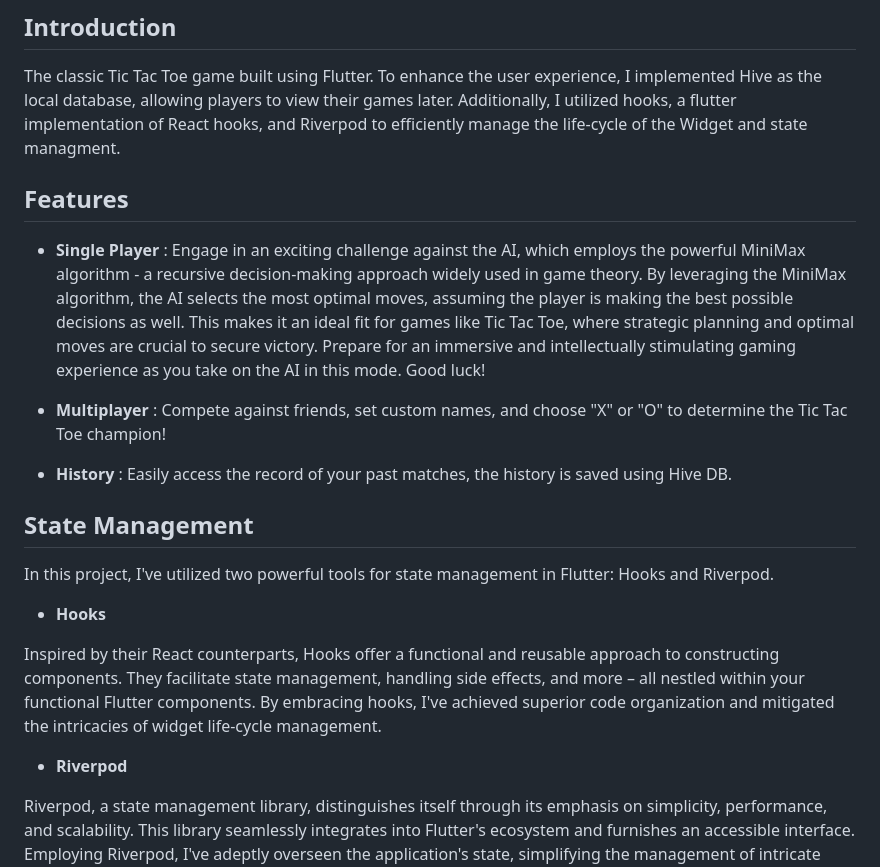
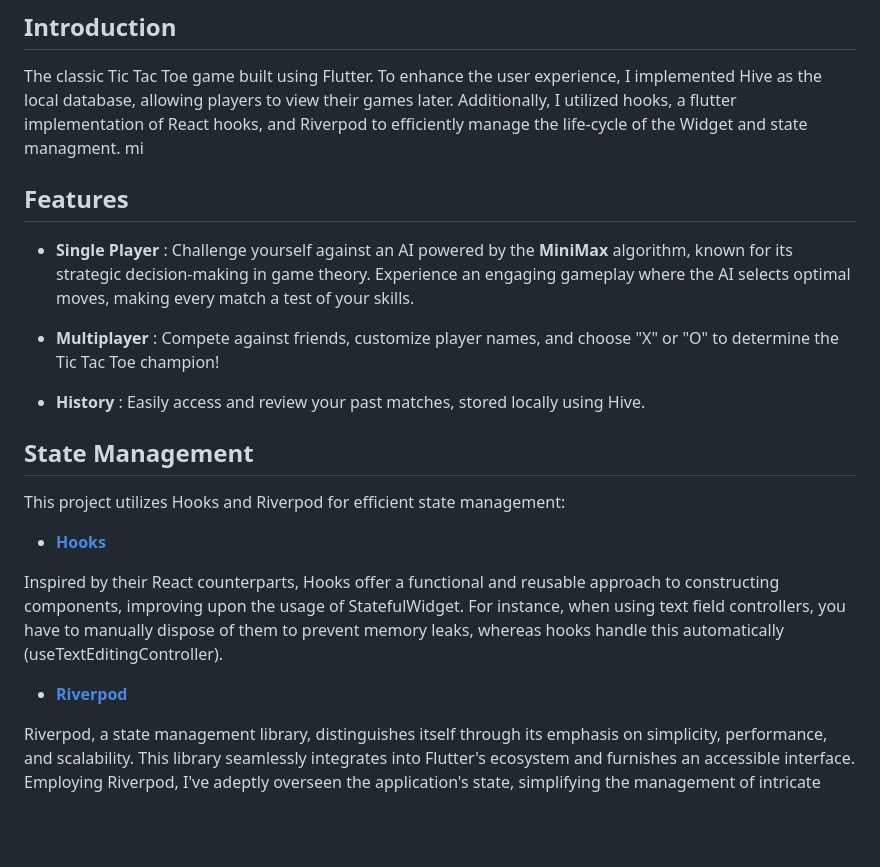
Before and after one commit to SouhailKrs/Flutter-Tic-Tac-Toe, a Markdown page: README.md, the part around the change. Rendered like a GitHub page; blank space fills up the shorter version.

```diff
--- a/README.md
+++ b/README.md
@@ -12,33 +12,24 @@ The classic Tic Tac Toe game built using Flutter. To enhance the user experience
 as the local database, allowing players to view their games later. Additionally, I utilized hooks, a
 flutter implementation of React hooks, and Riverpod to efficiently manage the life-cycle of the
 Widget and state managment.
-
+mi
 ## Features
 
-* **Single Player** : Engage in an exciting challenge against the AI, which employs the powerful
-  MiniMax algorithm - a recursive decision-making approach widely used in game theory. By leveraging
-  the MiniMax algorithm, the AI selects the most optimal moves, assuming the player is making the
-  best possible decisions as well. This makes it an ideal fit for games like Tic Tac Toe, where
-  strategic planning and optimal moves are crucial to secure victory. Prepare for an immersive and
-  intellectually stimulating gaming experience as you take on the AI in this mode. Good luck!
+* **Single Player** : Challenge yourself against an AI powered by the ****MiniMax**** algorithm, known for its strategic decision-making in game theory. Experience an engaging gameplay where the AI selects optimal moves, making every match a test of your skills.
 
-* **Multiplayer** : Compete against friends, set custom names, and choose "X" or "O" to determine
+* **Multiplayer** : Compete against friends, customize player names, and choose "X" or "O" to determine
   the Tic Tac Toe champion!
-* **History** : Easily access the record of your past matches, the history is saved using Hive DB.
+* **History** :  Easily access and review your past matches, stored locally using Hive.
 
 ## State Management
 
-In this project, I've utilized two powerful tools for state management in Flutter: Hooks and
-Riverpod.
+This project utilizes Hooks and Riverpod for efficient state management:
 
-* **Hooks**
 
-Inspired by their React counterparts, Hooks offer a functional and reusable approach to constructing
-components. They facilitate state management, handling side effects, and more – all nestled within
-your functional Flutter components. By embracing hooks, I've achieved superior code organization and
-mitigated the intricacies of widget life-cycle management.
+* [**Hooks**](https://pub.dev/packages/flutter_hooks)
 
-* **Riverpod**
+Inspired by their React counterparts, Hooks offer a functional and reusable approach to constructing components, improving upon the usage of StatefulWidget. For instance, when using text field controllers, you have to manually dispose of them to prevent memory leaks, whereas hooks handle this automatically (useTextEditingController).
+* [**Riverpod**](https://pub.dev/packages/riverpod)
 
 Riverpod, a state management library, distinguishes itself through its emphasis on simplicity,
 performance, and scalability. This library seamlessly integrates into Flutter's ecosystem and
```
